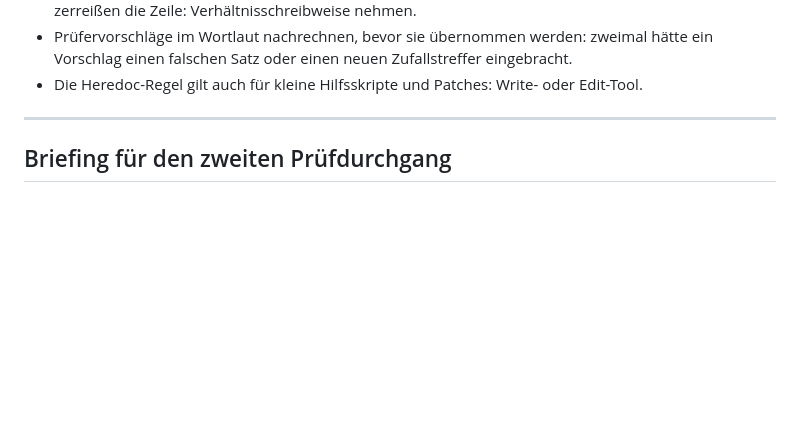
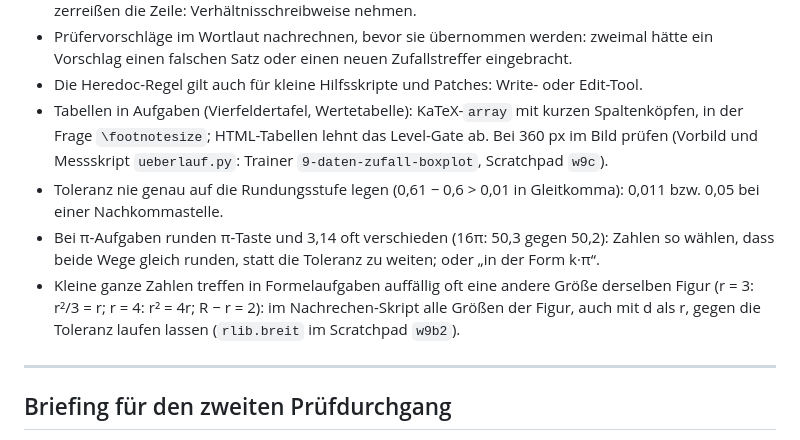
Before and after one commit to Nachbar-blip/Ref4OHG, a Markdown page: docs/plans/2026-10-10-briefing-wellen.md, the part around the change. GitHub-like rendering; blank space fills up the shorter version.

```diff
--- a/docs/plans/2026-10-10-briefing-wellen.md
+++ b/docs/plans/2026-10-10-briefing-wellen.md
@@ -183,6 +183,16 @@ Eine Thermowache beendet ab 85 °C alle `chrome-headless-shell`-Prozesse.
 - Prüfervorschläge im Wortlaut nachrechnen, bevor sie übernommen werden: zweimal hätte ein
   Vorschlag einen falschen Satz oder einen neuen Zufallstreffer eingebracht.
 - Die Heredoc-Regel gilt auch für kleine Hilfsskripte und Patches: Write- oder Edit-Tool.
+- Tabellen in Aufgaben (Vierfeldertafel, Wertetabelle): KaTeX-`array` mit kurzen Spaltenköpfen,
+  in der Frage `\footnotesize`; HTML-Tabellen lehnt das Level-Gate ab. Bei 360 px im Bild prüfen
+  (Vorbild und Messskript `ueberlauf.py`: Trainer `9-daten-zufall-boxplot`, Scratchpad `w9c`).
+- Toleranz nie genau auf die Rundungsstufe legen (0,61 − 0,6 > 0,01 in Gleitkomma): 0,011 bzw.
+  0,05 bei einer Nachkommastelle.
+- Bei π-Aufgaben runden π-Taste und 3,14 oft verschieden (16π: 50,3 gegen 50,2): Zahlen so
+  wählen, dass beide Wege gleich runden, statt die Toleranz zu weiten; oder „in der Form k·π“.
+- Kleine ganze Zahlen treffen in Formelaufgaben auffällig oft eine andere Größe derselben Figur
+  (r = 3: r²/3 = r; r = 4: r² = 4r; R − r = 2): im Nachrechen-Skript alle Größen der Figur, auch
+  mit d als r, gegen die Toleranz laufen lassen (`rlib.breit` im Scratchpad `w9b2`).
 
 ---
 
```
Also changed, not shown: docs/plans/2026-10-10-STAND.md (+21 -3 lines).
